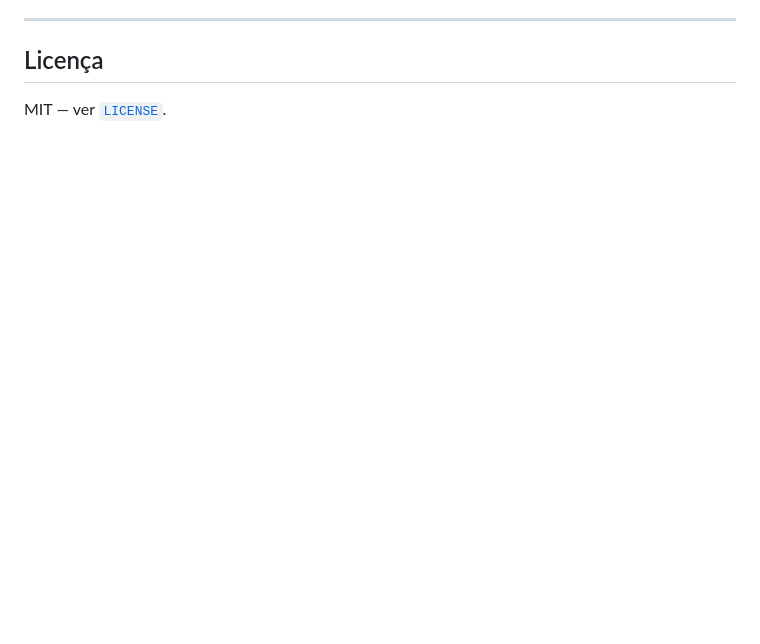
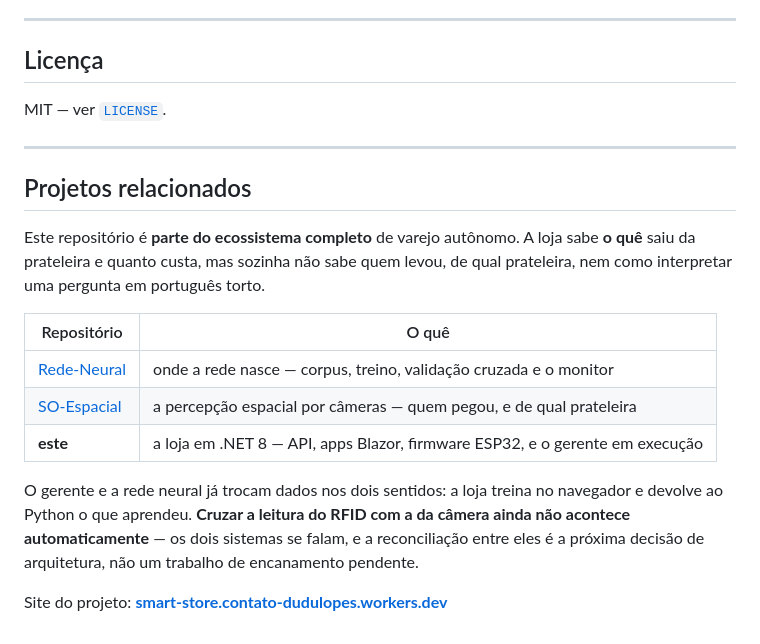
Before and after one commit to Duduedulopes/LOJA-AUT-NOMA-PRO, a Markdown page: README.md, the part around the change. Rendered like a GitHub page; blank space fills up the shorter version.

Commit message:
README: link para o Rede-Neural, o SO-Espacial e o site do projeto
Mesma secao de fecho que os outros dois repositorios ja tinham, para o
ecossistema se atravessar nos tres sentidos.

Uma diferenca deliberada: o README do SO-Espacial diz que as tres leituras
"agora se integram atraves da Rede Neural", e o do Rede-Neural diz que
"ainda nao se falam". Os dois nao podem estar certos. Aqui fica separado o
que ja funciona do que nao: a ponte C#/Python troca dados nos dois
sentidos, e cruzar RFID com camera continua sendo a proxima decisao de
arquitetura.

```diff
--- a/README.md
+++ b/README.md
@@ -425,3 +425,25 @@ a rede neural treinando dentro do navegador.
 ## Licença
 
 MIT — ver [`LICENSE`](LICENSE).
+
+---
+
+## Projetos relacionados
+
+Este repositório é **parte do ecossistema completo** de varejo autônomo. A loja
+sabe **o quê** saiu da prateleira e quanto custa, mas sozinha não sabe quem
+levou, de qual prateleira, nem como interpretar uma pergunta em português torto.
+
+| Repositório | O quê |
+|---|---|
+| [Rede-Neural](https://github.com/Duduedulopes/Rede-Neural) | onde a rede nasce — corpus, treino, validação cruzada e o monitor |
+| [SO-Espacial](https://github.com/Duduedulopes/SO-Espacial) | a percepção espacial por câmeras — quem pegou, e de qual prateleira |
+| **este** | a loja em .NET 8 — API, apps Blazor, firmware ESP32, e o gerente em execução |
+
+O gerente e a rede neural já trocam dados nos dois sentidos: a loja treina no
+navegador e devolve ao Python o que aprendeu. **Cruzar a leitura do RFID com a da
+câmera ainda não acontece automaticamente** — os dois sistemas se falam, e a
+reconciliação entre eles é a próxima decisão de arquitetura, não um trabalho de
+encanamento pendente.
+
+Site do projeto: **[smart-store.contato-dudulopes.workers.dev](https://smart-store.contato-dudulopes.workers.dev)**
```
